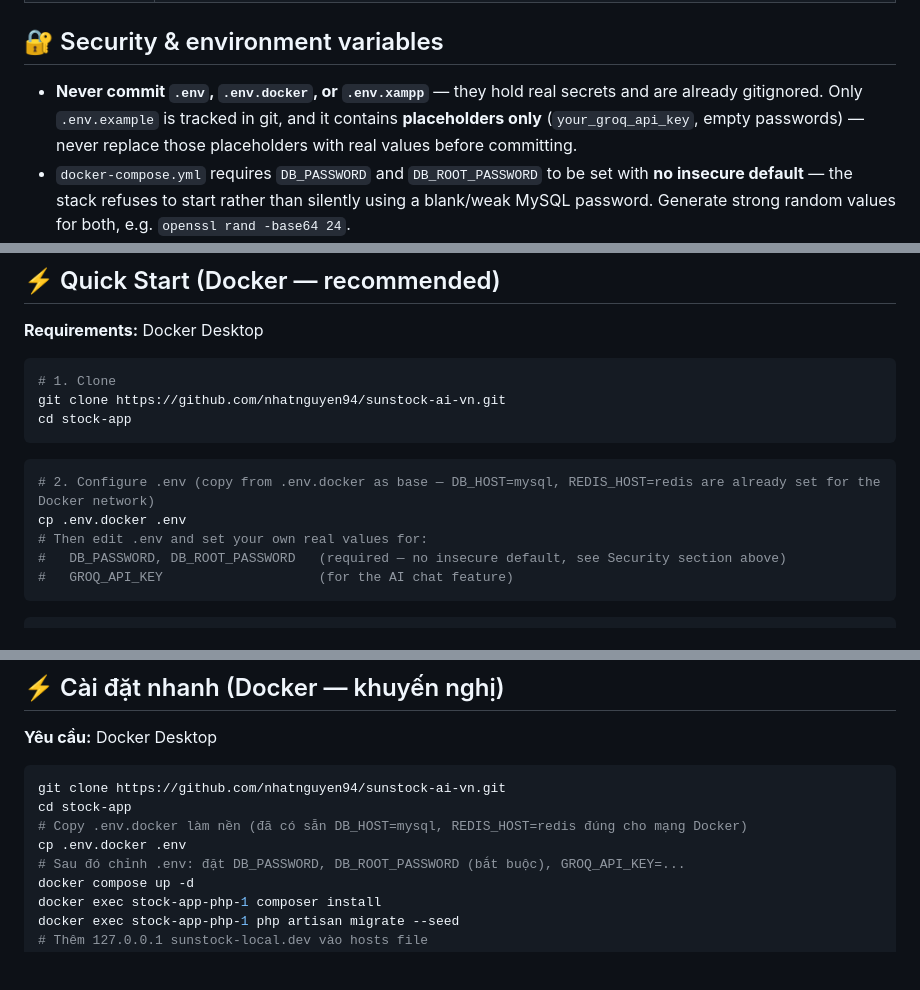
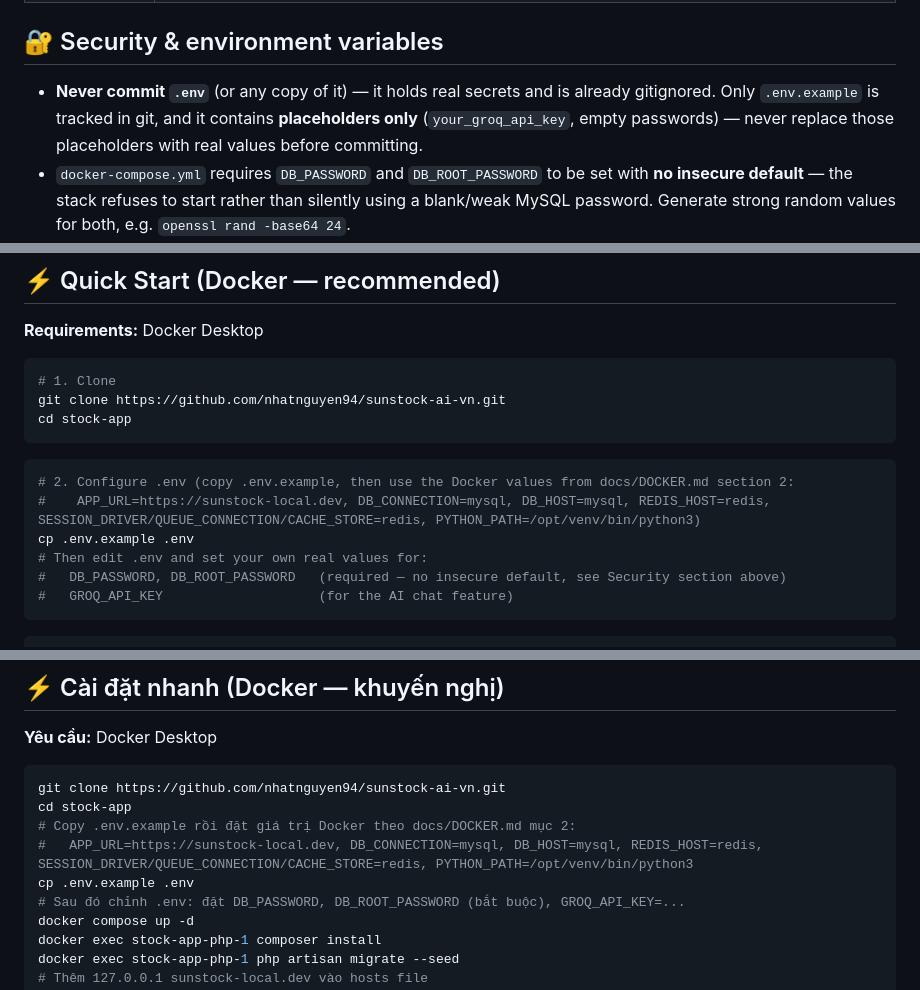
Before and after one commit to nhatnguyen94/sunstock-ai-vn, a Markdown page: README.md, 3 parts joined by grey strips. Drawn GitHub-style; blank space fills up the shorter version.

````diff
--- a/README.md
+++ b/README.md
@@ -101,7 +101,7 @@
 
 ## 🔐 Security & environment variables
 
-- **Never commit `.env`, `.env.docker`, or `.env.xampp`** — they hold real secrets and are already gitignored. Only `.env.example` is tracked in git, and it contains **placeholders only** (`your_groq_api_key`, empty passwords) — never replace those placeholders with real values before committing.
+- **Never commit `.env`** (or any copy of it) — it holds real secrets and is already gitignored. Only `.env.example` is tracked in git, and it contains **placeholders only** (`your_groq_api_key`, empty passwords) — never replace those placeholders with real values before committing.
 - `docker-compose.yml` requires `DB_PASSWORD` and `DB_ROOT_PASSWORD` to be set with **no insecure default** — the stack refuses to start rather than silently using a blank/weak MySQL password. Generate strong random values for both, e.g. `openssl rand -base64 24`.
 - `GROQ_API_KEY` (AI chat) and `VNSTOCK_API_KEY` (optional, sponsored vnstock tier) are personal API keys — get your own free key at [console.groq.com](https://console.groq.com) and keep it out of any file that gets committed or shared.
 - If a real secret is ever accidentally committed, rotating it (changing the password/regenerating the API key) is mandatory — removing it from a later commit does **not** remove it from git history.
@@ -118,8 +118,9 @@ cd stock-app
 ```
 
 ```bash
-# 2. Configure .env (copy from .env.docker as base — DB_HOST=mysql, REDIS_HOST=redis are already set for the Docker network)
-cp .env.docker .env
+# 2. Configure .env (copy .env.example, then use the Docker values from docs/DOCKER.md section 2:
+#    APP_URL=https://sunstock-local.dev, DB_CONNECTION=mysql, DB_HOST=mysql, REDIS_HOST=redis, SESSION_DRIVER/QUEUE_CONNECTION/CACHE_STORE=redis, PYTHON_PATH=/opt/venv/bin/python3)
+cp .env.example .env
 # Then edit .env and set your own real values for:
 #   DB_PASSWORD, DB_ROOT_PASSWORD   (required — no insecure default, see Security section above)
 #   GROQ_API_KEY                    (for the AI chat feature)
@@ -311,8 +312,9 @@ MIT License © 2025–2026
 ```bash
 git clone https://github.com/nhatnguyen94/sunstock-ai-vn.git
 cd stock-app
-# Copy .env.docker làm nền (đã có sẵn DB_HOST=mysql, REDIS_HOST=redis đúng cho mạng Docker)
-cp .env.docker .env
+# Copy .env.example rồi đặt giá trị Docker theo docs/DOCKER.md mục 2:
+#   APP_URL=https://sunstock-local.dev, DB_CONNECTION=mysql, DB_HOST=mysql, REDIS_HOST=redis, SESSION_DRIVER/QUEUE_CONNECTION/CACHE_STORE=redis, PYTHON_PATH=/opt/venv/bin/python3
+cp .env.example .env
 # Sau đó chỉnh .env: đặt DB_PASSWORD, DB_ROOT_PASSWORD (bắt buộc), GROQ_API_KEY=...
 docker compose up -d
 docker exec stock-app-php-1 composer install
````
Also changed, not shown: other parts of README.md (+1 -1 lines), docs/DOCKER.md (+17 -13 lines), docs/HISTORY.md (+1 -1 lines).
